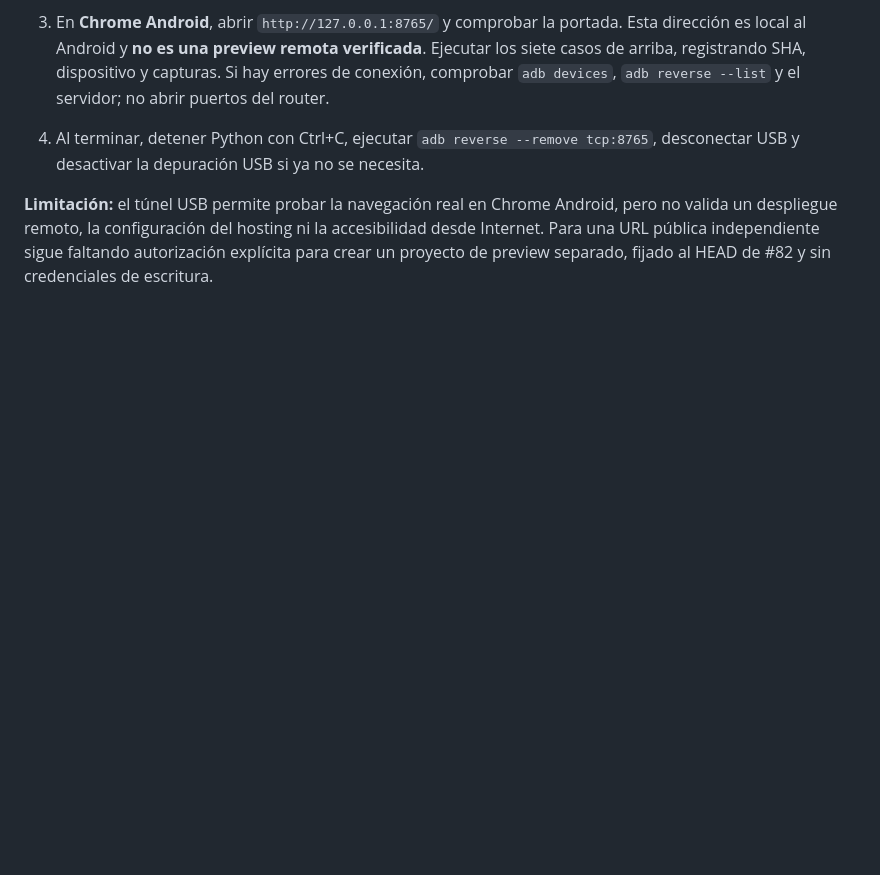
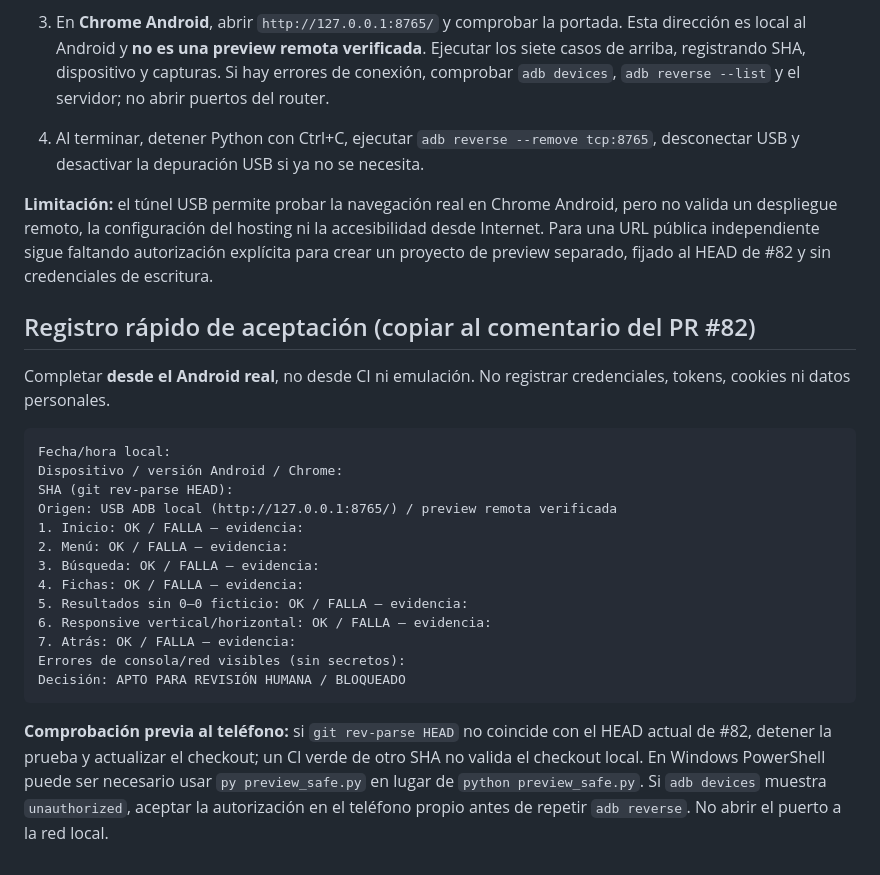
Before and after one commit to tuttipg/7Metros, a Markdown page: docs/web-v1-mobile-preview-gate.md, the part around the change. Rendered like a GitHub page; blank space fills up the shorter version.

Commit message:
docs(web): add reproducible Android acceptance evidence template for PR 82

````diff
--- a/docs/web-v1-mobile-preview-gate.md
+++ b/docs/web-v1-mobile-preview-gate.md
@@ -45,3 +45,25 @@ Estado de referencia: 2026-11-08. La cadena de revisión es `main → #75 → #8
 4. Al terminar, detener Python con Ctrl+C, ejecutar `adb reverse --remove tcp:8765`, desconectar USB y desactivar la depuración USB si ya no se necesita.
 
 **Limitación:** el túnel USB permite probar la navegación real en Chrome Android, pero no valida un despliegue remoto, la configuración del hosting ni la accesibilidad desde Internet. Para una URL pública independiente sigue faltando autorización explícita para crear un proyecto de preview separado, fijado al HEAD de #82 y sin credenciales de escritura.
+
+## Registro rápido de aceptación (copiar al comentario del PR #82)
+
+Completar **desde el Android real**, no desde CI ni emulación. No registrar credenciales, tokens, cookies ni datos personales.
+
+```text
+Fecha/hora local:
+Dispositivo / versión Android / Chrome:
+SHA (git rev-parse HEAD):
+Origen: USB ADB local (http://127.0.0.1:8765/) / preview remota verificada
+1. Inicio: OK / FALLA — evidencia:
+2. Menú: OK / FALLA — evidencia:
+3. Búsqueda: OK / FALLA — evidencia:
+4. Fichas: OK / FALLA — evidencia:
+5. Resultados sin 0–0 ficticio: OK / FALLA — evidencia:
+6. Responsive vertical/horizontal: OK / FALLA — evidencia:
+7. Atrás: OK / FALLA — evidencia:
+Errores de consola/red visibles (sin secretos):
+Decisión: APTO PARA REVISIÓN HUMANA / BLOQUEADO
+```
+
+**Comprobación previa al teléfono:** si `git rev-parse HEAD` no coincide con el HEAD actual de #82, detener la prueba y actualizar el checkout; un CI verde de otro SHA no valida el checkout local. En Windows PowerShell puede ser necesario usar `py preview_safe.py` en lugar de `python preview_safe.py`. Si `adb devices` muestra `unauthorized`, aceptar la autorización en el teléfono propio antes de repetir `adb reverse`. No abrir el puerto a la red local.
````
